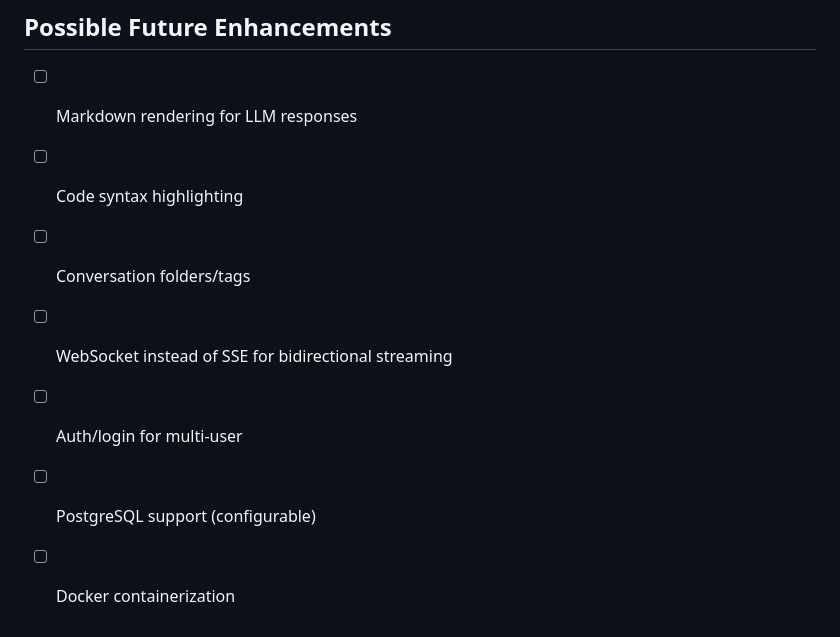
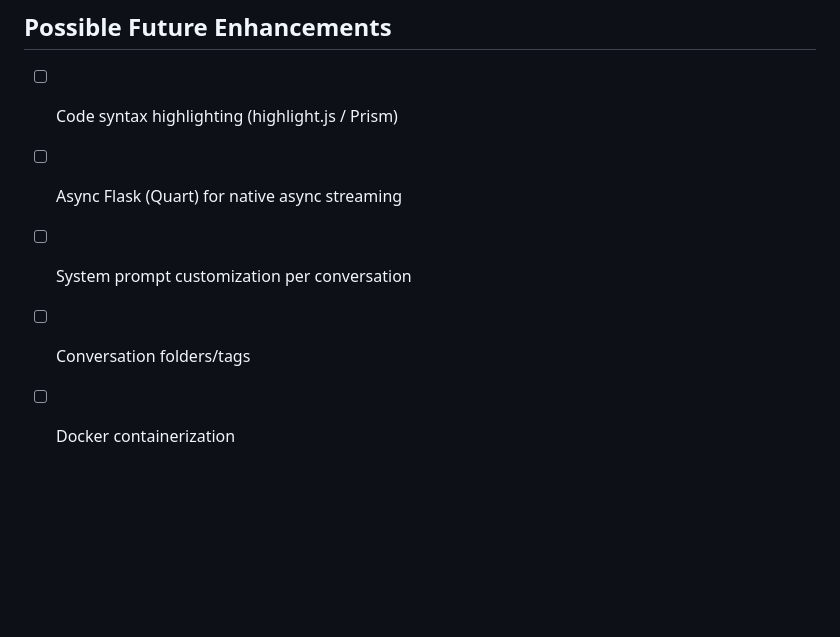
Before and after one commit to charleshun/qw-Python-Langchain-Fetch-Langchain-docs-chat-and-history, a Markdown page: progress.md, the part around one of its changes. Drawn GitHub-style; blank space fills up the shorter version.

```diff
--- a/progress.md
+++ b/progress.md
@@ -114,10 +118,8 @@ The application is **fully implemented and tested**. All 9 planned tasks are com
 
 ## Possible Future Enhancements
 
-- [ ] Markdown rendering for LLM responses
-- [ ] Code syntax highlighting
+- [ ] Code syntax highlighting (highlight.js / Prism)
+- [ ] Async Flask (Quart) for native async streaming
+- [ ] System prompt customization per conversation
 - [ ] Conversation folders/tags
-- [ ] WebSocket instead of SSE for bidirectional streaming
-- [ ] Auth/login for multi-user
-- [ ] PostgreSQL support (configurable)
 - [ ] Docker containerization
```
Also changed, not shown: other parts of progress.md (+66 -62 lines).
